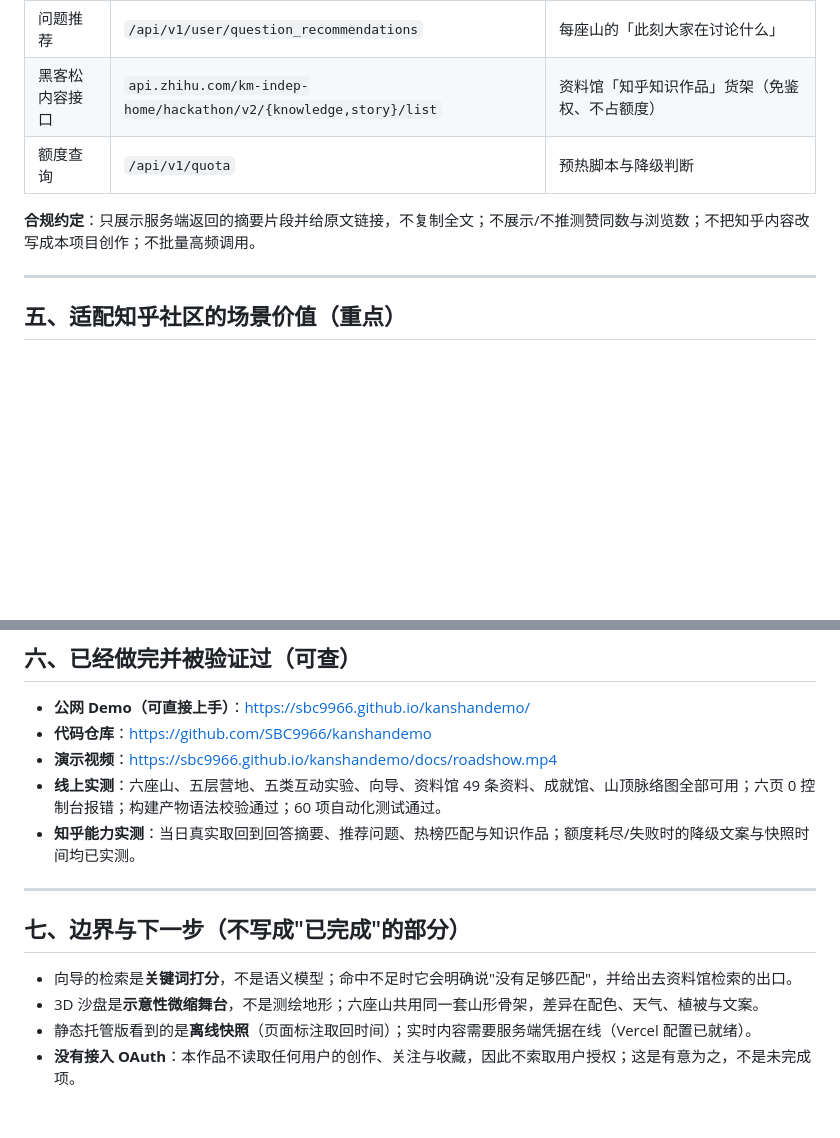
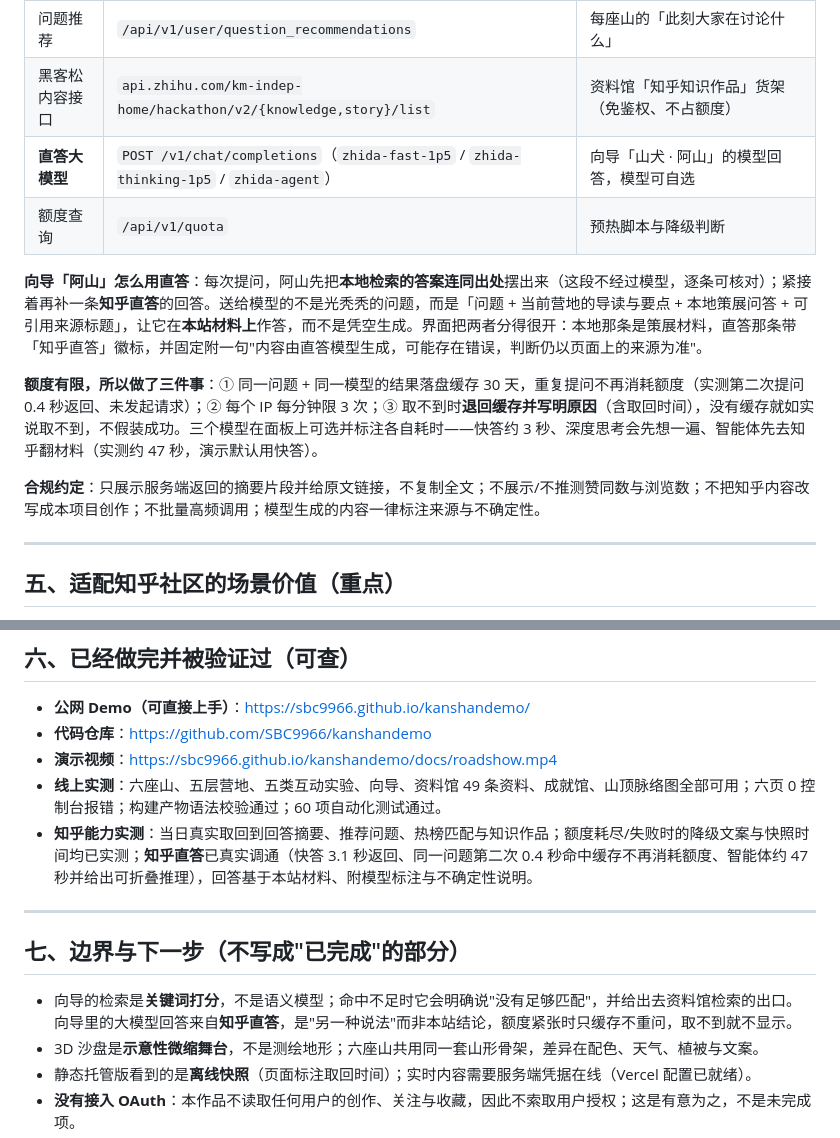
Before and after one commit to SBC9966/kanshandemo, a Markdown page: docs/PRODUCT_BRIEF.md, 2 parts joined by grey strips. Drawn GitHub-style; blank space fills up the shorter version.

Commit message:
计划书补充知乎直答一节：模型可选、基于本地材料作答、缓存与降级、实测数据

```diff
--- a/docs/PRODUCT_BRIEF.md
+++ b/docs/PRODUCT_BRIEF.md
@@ -76,9 +76,14 @@
 | 问题回答摘要 | `/api/v1/content/question_answers` | 每层营地的「真实回答片段」与来源详情（服务端摘要 + 看原回答） |
 | 问题推荐 | `/api/v1/user/question_recommendations` | 每座山的「此刻大家在讨论什么」 |
 | 黑客松内容接口 | `api.zhihu.com/km-indep-home/hackathon/v2/{knowledge,story}/list` | 资料馆「知乎知识作品」货架（免鉴权、不占额度） |
+| **直答大模型** | `POST /v1/chat/completions`（`zhida-fast-1p5` / `zhida-thinking-1p5` / `zhida-agent`） | 向导「山犬 · 阿山」的模型回答，模型可自选 |
 | 额度查询 | `/api/v1/quota` | 预热脚本与降级判断 |
 
-**合规约定**：只展示服务端返回的摘要片段并给原文链接，不复制全文；不展示/不推测赞同数与浏览数；不把知乎内容改写成本项目创作；不批量高频调用。
+**向导「阿山」怎么用直答**：每次提问，阿山先把**本地检索的答案连同出处**摆出来（这段不经过模型，逐条可核对）；紧接着再补一条**知乎直答**的回答。送给模型的不是光秃秃的问题，而是「问题 + 当前营地的导读与要点 + 本地策展问答 + 可引用来源标题」，让它在**本站材料上**作答，而不是凭空生成。界面把两者分得很开：本地那条是策展材料，直答那条带「知乎直答」徽标，并固定附一句"内容由直答模型生成，可能存在错误，判断仍以页面上的来源为准"。
+
+**额度有限，所以做了三件事**：① 同一问题 + 同一模型的结果落盘缓存 30 天，重复提问不再消耗额度（实测第二次提问 0.4 秒返回、未发起请求）；② 每个 IP 每分钟限 3 次；③ 取不到时**退回缓存并写明原因**（含取回时间），没有缓存就如实说取不到，不假装成功。三个模型在面板上可选并标注各自耗时——快答约 3 秒、深度思考会先想一遍、智能体先去知乎翻材料（实测约 47 秒，演示默认用快答）。
+
+**合规约定**：只展示服务端返回的摘要片段并给原文链接，不复制全文；不展示/不推测赞同数与浏览数；不把知乎内容改写成本项目创作；不批量高频调用；模型生成的内容一律标注来源与不确定性。
 
 ---
 
@@ -110,13 +115,13 @@
 - **代码仓库**：<https://github.com/SBC9966/kanshandemo>
 - **演示视频**：<https://sbc9966.github.io/kanshandemo/docs/roadshow.mp4>
 - **线上实测**：六座山、五层营地、五类互动实验、向导、资料馆 49 条资料、成就馆、山顶脉络图全部可用；六页 0 控制台报错；构建产物语法校验通过；60 项自动化测试通过。
-- **知乎能力实测**：当日真实取回到回答摘要、推荐问题、热榜匹配与知识作品；额度耗尽/失败时的降级文案与快照时间均已实测。
+- **知乎能力实测**：当日真实取回到回答摘要、推荐问题、热榜匹配与知识作品；额度耗尽/失败时的降级文案与快照时间均已实测；**知乎直答**已真实调通（快答 3.1 秒返回、同一问题第二次 0.4 秒命中缓存不再消耗额度、智能体约 47 秒并给出可折叠推理），回答基于本站材料、附模型标注与不确定性说明。
 
 ---
 
 ## 七、边界与下一步（不写成"已完成"的部分）
 
-- 向导的检索是**关键词打分**，不是语义模型；命中不足时它会明确说"没有足够匹配"，并给出去资料馆检索的出口。
+- 向导的检索是**关键词打分**，不是语义模型；命中不足时它会明确说"没有足够匹配"，并给出去资料馆检索的出口。向导里的大模型回答来自**知乎直答**，是"另一种说法"而非本站结论，额度紧张时只缓存不重问，取不到就不显示。
 - 3D 沙盘是**示意性微缩舞台**，不是测绘地形；六座山共用同一套山形骨架，差异在配色、天气、植被与文案。
 - 静态托管版看到的是**离线快照**（页面标注取回时间）；实时内容需要服务端凭据在线（Vercel 配置已就绪）。
 - **没有接入 OAuth**：本作品不读取任何用户的创作、关注与收藏，因此不索取用户授权；这是有意为之，不是未完成项。
```
